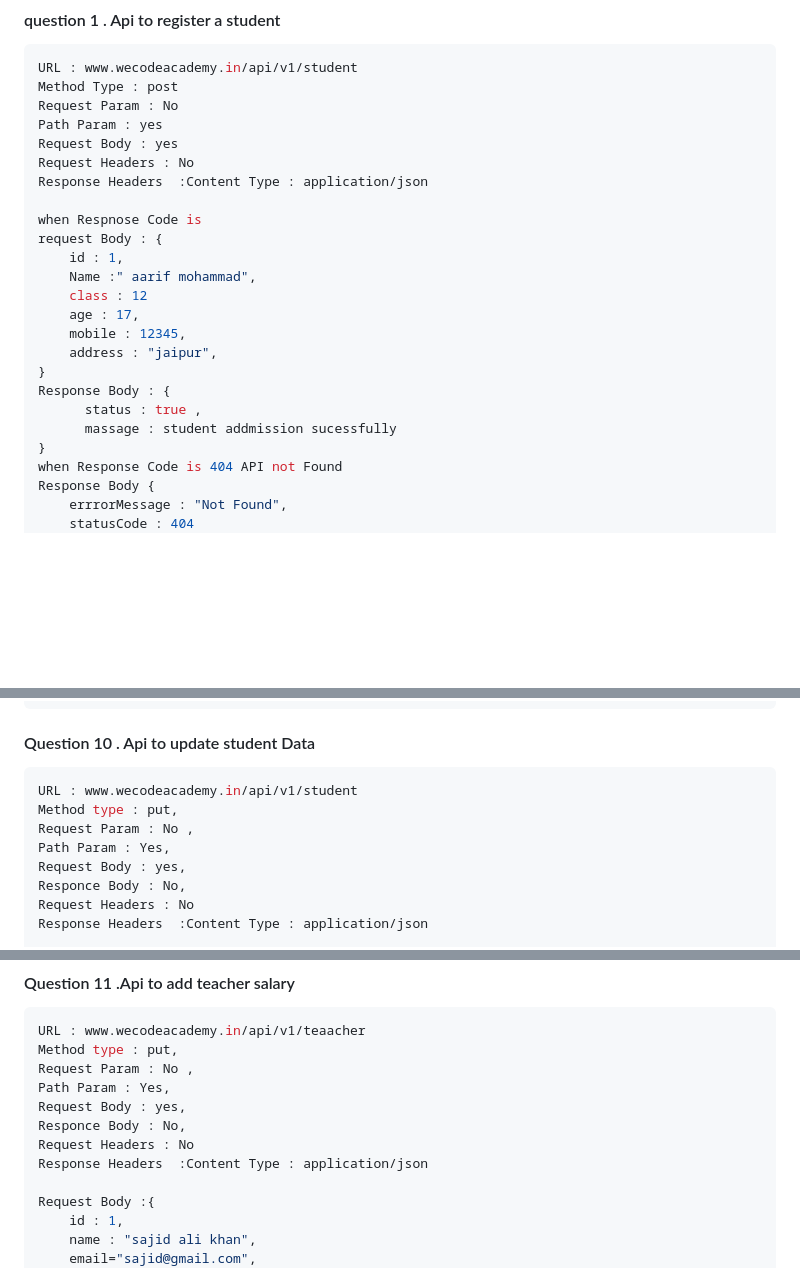
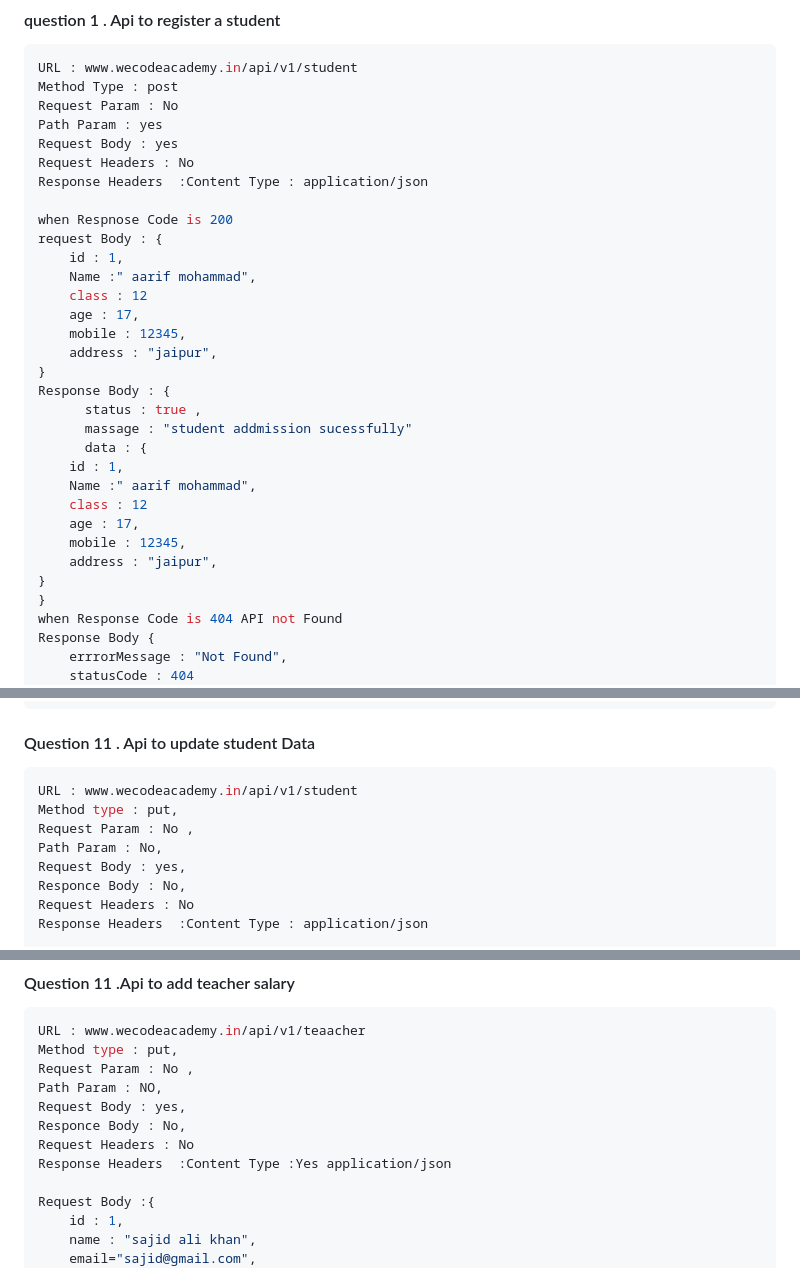
Before and after one commit to AarifMmohmmad/NodejsTest, a Markdown page: 4Test.md, 3 parts joined by grey strips. GitHub-like rendering; blank space fills up the shorter version.

Commit message:
update test4

````diff
--- a/4Test.md
+++ b/4Test.md
@@ -8,7 +8,7 @@ Request Body : yes
 Request Headers : No
 Response Headers  :Content Type : application/json
 
-when Respnose Code is
+when Respnose Code is 200
 request Body : {
     id : 1,
     Name :" aarif mohammad",
@@ -19,7 +19,15 @@ request Body : {
 }
 Response Body : {
       status : true ,
-      massage : student addmission sucessfully
+      massage : "student addmission sucessfully"
+      data : {
+    id : 1,
+    Name :" aarif mohammad",
+    class : 12
+    age : 17,
+    mobile : 12345,
+    address : "jaipur",
+}
 }
 when Response Code is 404 API not Found
 Response Body {
@@ -335,12 +344,12 @@ Response Body{
     statusCode : 500
 }
 ```
-#### Question 10 . Api to update student Data
+#### Question 11 . Api to update student Data
 ```sql
 URL : www.wecodeacademy.in/api/v1/student
 Method type : put,
 Request Param : No ,
-Path Param : Yes,
+Path Param : No,
 Request Body : yes,
 Responce Body : No,
 Request Headers : No
@@ -382,11 +391,11 @@ Response Body{
 URL : www.wecodeacademy.in/api/v1/teaacher
 Method type : put,
 Request Param : No ,
-Path Param : Yes,
+Path Param : NO,
 Request Body : yes,
 Responce Body : No,
 Request Headers : No
-Response Headers  :Content Type : application/json
+Response Headers  :Content Type :Yes application/json
 
 Request Body :{
     id : 1,
````
Also changed, not shown: other parts of 4Test.md (+6 -5 lines).
